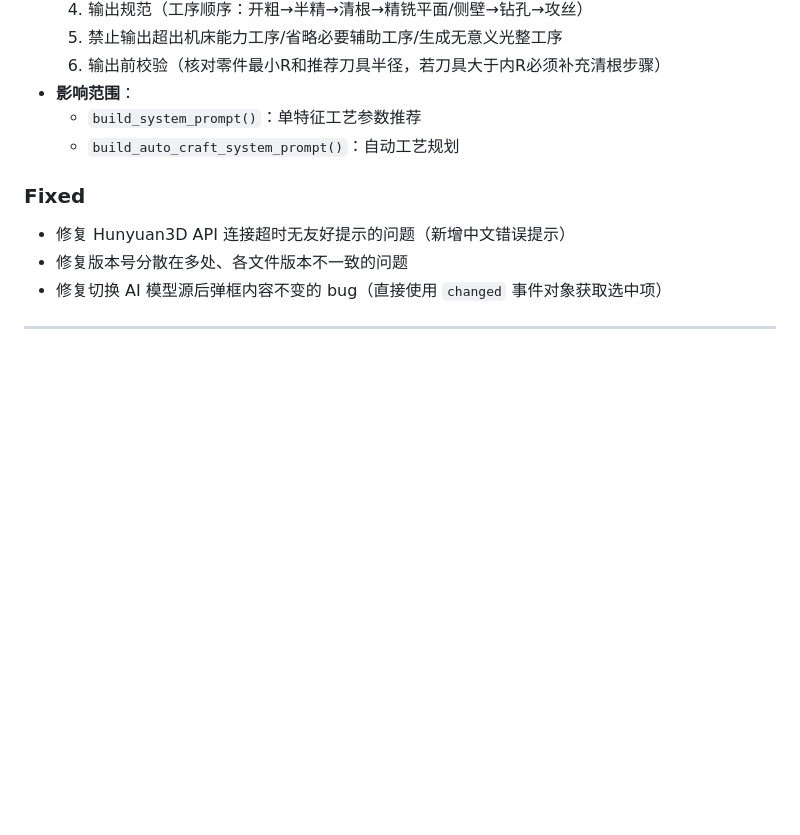
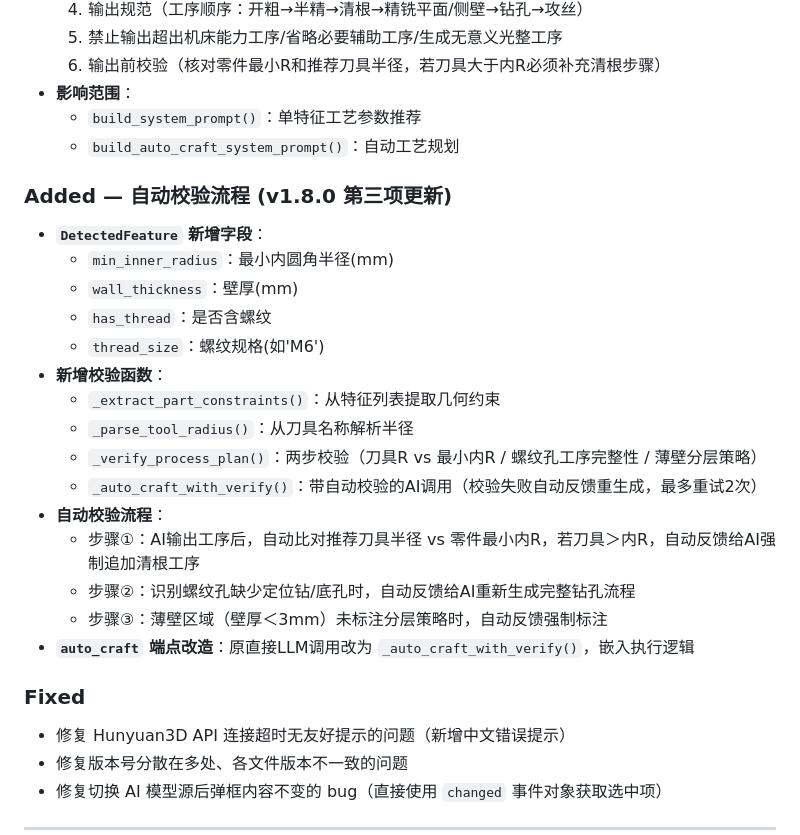
Before and after one commit to glj401-tech/cam-cloud-api, a Markdown page: CHANGELOG.md, the part around the change. Drawn GitHub-style; blank space fills up the shorter version.

Commit message:
docs: 更新CHANGELOG v1.8.0 (补充自动校验流程说明)

```diff
--- a/CHANGELOG.md
+++ b/CHANGELOG.md
@@ -31,6 +31,23 @@ and this project adheres to [Semantic Versioning](https://semver.org/spec/v2.0.0
 - **影响范围**：
   - `build_system_prompt()`：单特征工艺参数推荐
   - `build_auto_craft_system_prompt()`：自动工艺规划
+
+### Added — 自动校验流程 (v1.8.0 第三项更新)
+- **`DetectedFeature` 新增字段**：
+  - `min_inner_radius`：最小内圆角半径(mm)
+  - `wall_thickness`：壁厚(mm)
+  - `has_thread`：是否含螺纹
+  - `thread_size`：螺纹规格(如'M6')
+- **新增校验函数**：
+  - `_extract_part_constraints()`：从特征列表提取几何约束
+  - `_parse_tool_radius()`：从刀具名称解析半径
+  - `_verify_process_plan()`：两步校验（刀具R vs 最小内R / 螺纹孔工序完整性 / 薄壁分层策略）
+  - `_auto_craft_with_verify()`：带自动校验的AI调用（校验失败自动反馈重生成，最多重试2次）
+- **自动校验流程**：
+  - 步骤①：AI输出工序后，自动比对推荐刀具半径 vs 零件最小内R，若刀具＞内R，自动反馈给AI强制追加清根工序
+  - 步骤②：识别螺纹孔缺少定位钻/底孔时，自动反馈给AI重新生成完整钻孔流程
+  - 步骤③：薄壁区域（壁厚＜3mm）未标注分层策略时，自动反馈强制标注
+- **`auto_craft` 端点改造**：原直接LLM调用改为 `_auto_craft_with_verify()`，嵌入执行逻辑
 
 ### Fixed
 - 修复 Hunyuan3D API 连接超时无友好提示的问题（新增中文错误提示）
```
